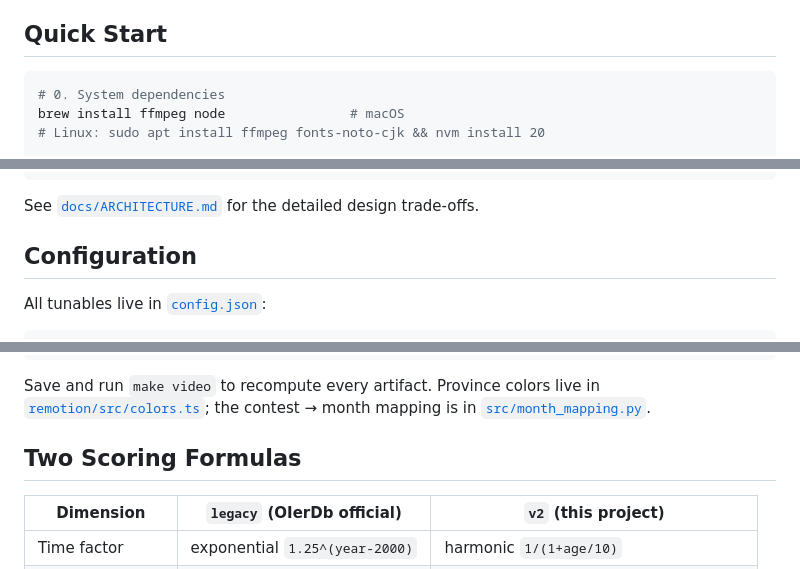
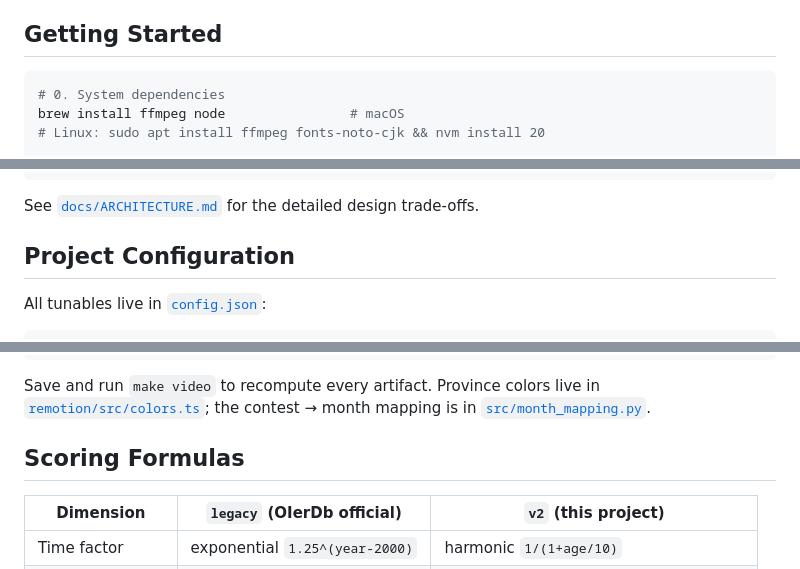
Before and after one commit to lailai0916/oi-chart-race, a Markdown page: README.md, 3 parts joined by grey strips. GitHub-like rendering.

````diff
--- a/README.md
+++ b/README.md
@@ -26,7 +28,7 @@
 - **Contest event ticker** — floats in on NOI/NOIP/CSP/IOI months; a monotone slot algorithm keeps it from dropping back once raised
 - **One-command pipeline** — `make video` for the main animation, `make final` for the finished cut with cover + BGM
 
-## Quick Start
+## Getting Started
 
 ```bash
 # 0. System dependencies
@@ -93,7 +111,7 @@ make clean         # remove render artifacts
 
 See [`docs/ARCHITECTURE.md`](docs/ARCHITECTURE.md) for the detailed design trade-offs.
 
-## Configuration
+## Project Configuration
 
 All tunables live in [`config.json`](./config.json):
 
@@ -118,7 +136,7 @@ All tunables live in [`config.json`](./config.json):
 
 Save and run `make video` to recompute every artifact. Province colors live in [`remotion/src/colors.ts`](remotion/src/colors.ts); the contest → month mapping is in [`src/month_mapping.py`](src/month_mapping.py).
 
-## Two Scoring Formulas
+## Scoring Formulas
 
 | Dimension         | `legacy` (OIerDb official)     | `v2` (this project)                     |
 | ----------------- | ------------------------------ | --------------------------------------- |
````
Also changed, not shown: other parts of README.md (+24 -6 lines), README.zh-Hans.md (+26 -8 lines).
